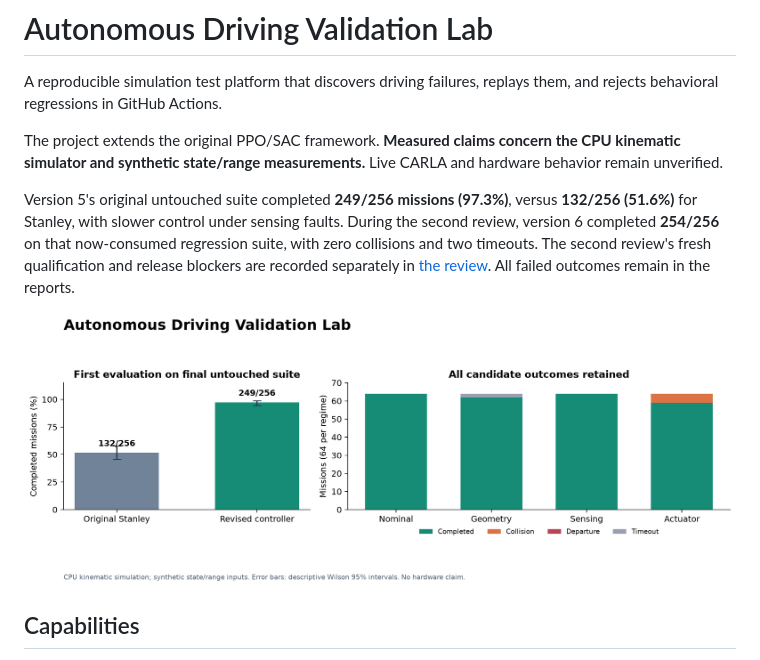
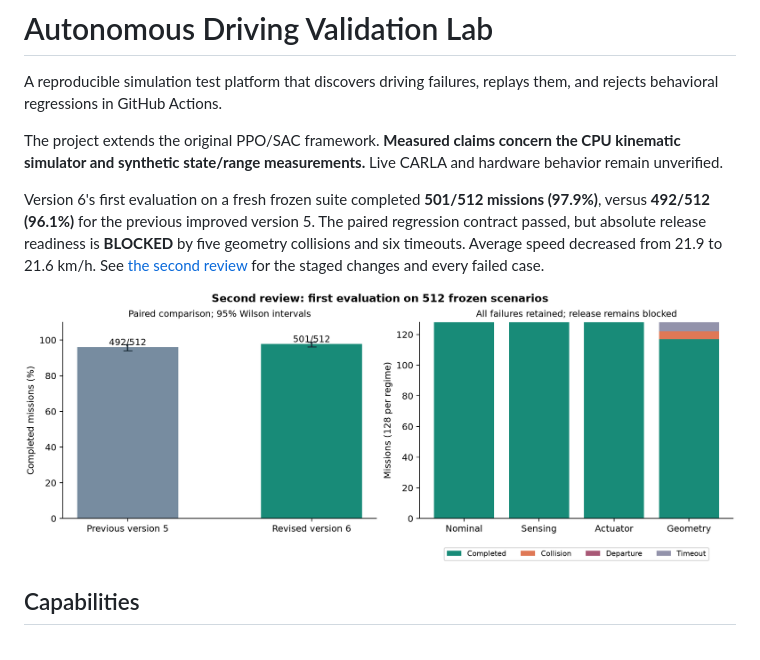
Before and after one commit to mathi0405/Autonomous-driving, a Markdown page: README.md, the part around the change. Drawn GitHub-style; pictures changed too: docs/images/second_review_results.png (added).

Commit message:
Publish second-review qualification evidence and explicit release blockers

```diff
--- a/README.md
+++ b/README.md
@@ -4,9 +4,9 @@ A reproducible simulation test platform that discovers driving failures, replays
 
 The project extends the original PPO/SAC framework. **Measured claims concern the CPU kinematic simulator and synthetic state/range measurements.** Live CARLA and hardware behavior remain unverified.
 
-Version 5's original untouched suite completed **249/256 missions (97.3%)**, versus **132/256 (51.6%)** for Stanley, with slower control under sensing faults. During the second review, version 6 completed **254/256** on that now-consumed regression suite, with zero collisions and two timeouts. The second review's fresh qualification and release blockers are recorded separately in [the review](docs/SECOND_REVIEW.md). All failed outcomes remain in the reports.
+Version 6's first evaluation on a fresh frozen suite completed **501/512 missions (97.9%)**, versus **492/512 (96.1%)** for the previous improved version 5. The paired regression contract passed, but absolute release readiness is **BLOCKED** by five geometry collisions and six timeouts. Average speed decreased from 21.9 to 21.6 km/h. See [the second review](docs/SECOND_REVIEW.md) for the staged changes and every failed case.
 
-![Final simulation outcomes](docs/images/validation_results.png)
+![Second-review simulation outcomes](docs/images/second_review_results.png)
 
 ## Capabilities
 
```
Also changed, not shown: docs/SECOND_REVIEW.md (+28 -0 lines), docs/VALIDATION_RESULTS.md (+3 -0 lines), 16 other files.
